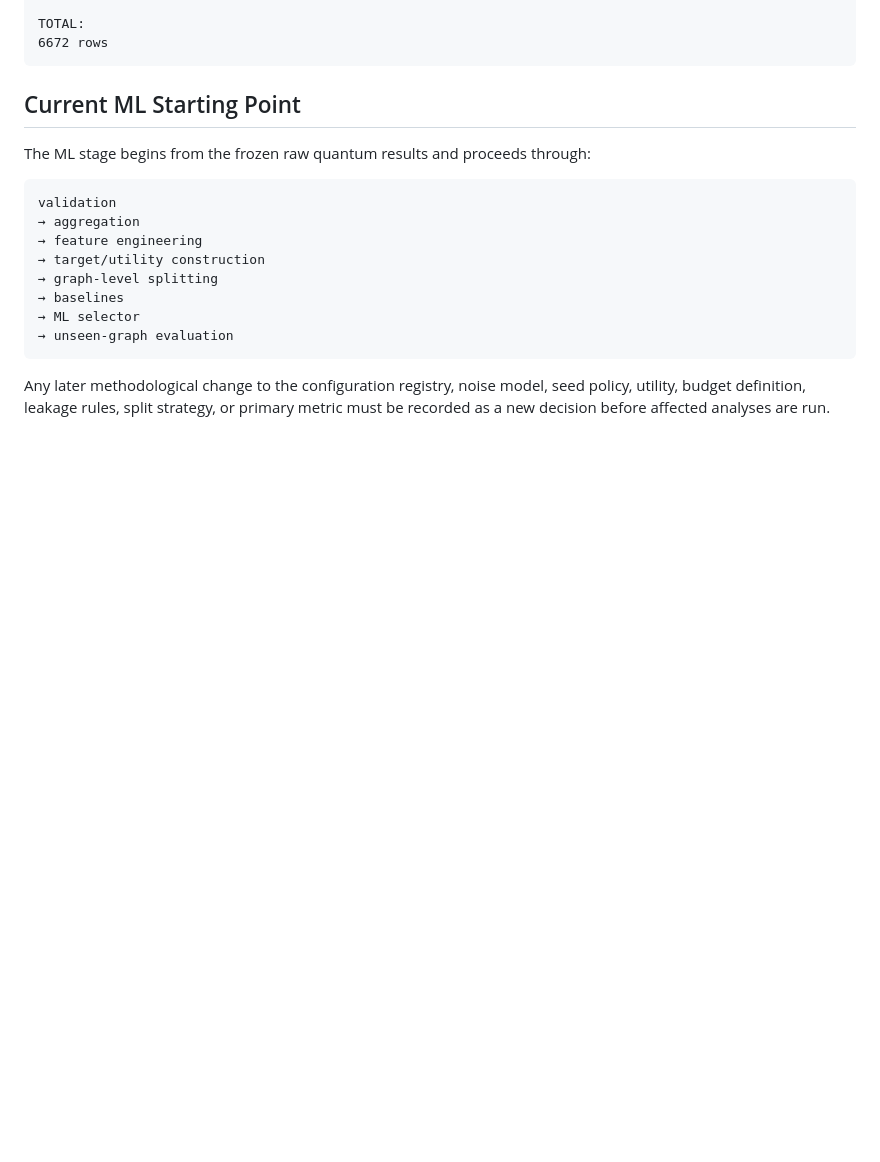
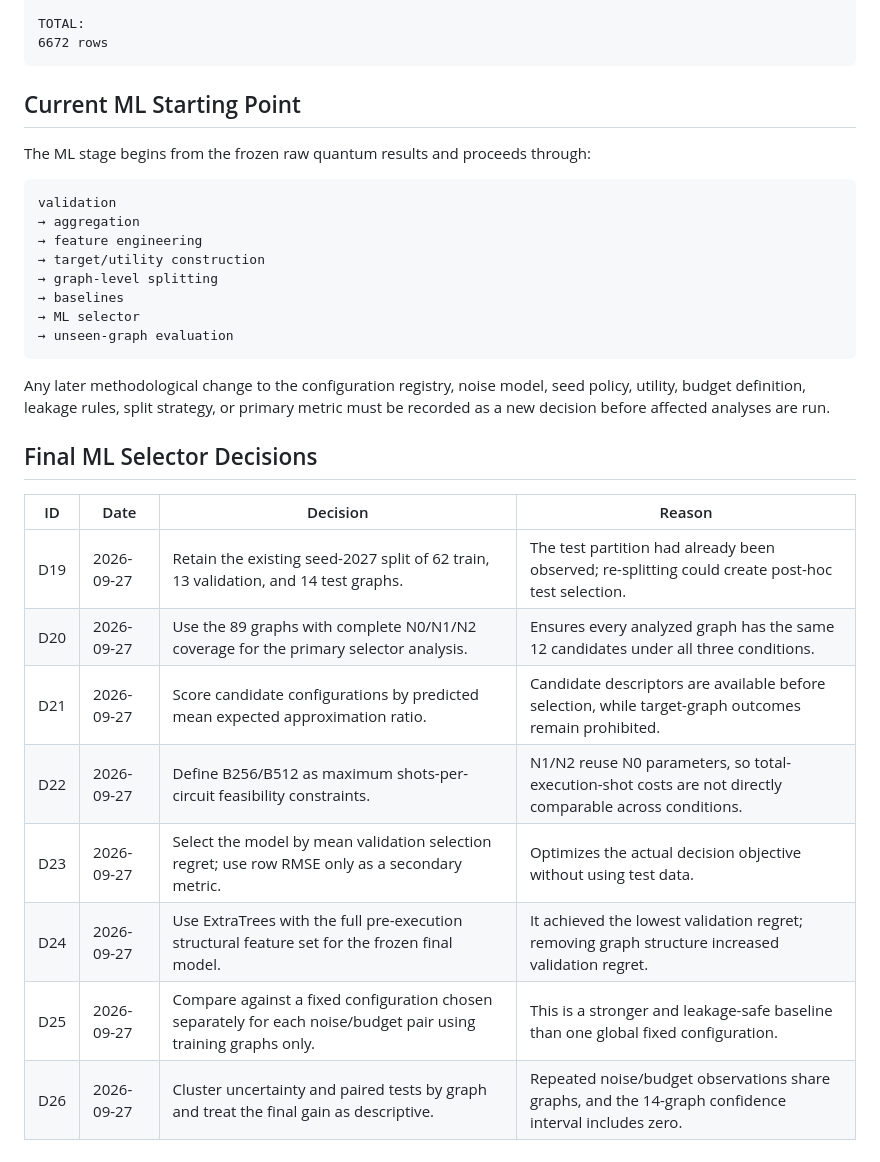
Before and after one commit to Sanjayram3269/QAOA, a Markdown page: DECISIONS.md, the part around the change. Rendered like a GitHub page; blank space fills up the shorter version.

Commit message:
Record final ML selector decisions

````diff
--- a/DECISIONS.md
+++ b/DECISIONS.md
@@ -59,3 +59,17 @@ validation
 ```
 
 Any later methodological change to the configuration registry, noise model, seed policy, utility, budget definition, leakage rules, split strategy, or primary metric must be recorded as a new decision before affected analyses are run.
+
+
+## Final ML Selector Decisions
+
+| ID | Date | Decision | Reason |
+|---|---|---|---|
+| D19 | 2026-09-27 | Retain the existing seed-2027 split of 62 train, 13 validation, and 14 test graphs. | The test partition had already been observed; re-splitting could create post-hoc test selection. |
+| D20 | 2026-09-27 | Use the 89 graphs with complete N0/N1/N2 coverage for the primary selector analysis. | Ensures every analyzed graph has the same 12 candidates under all three conditions. |
+| D21 | 2026-09-27 | Score candidate configurations by predicted mean expected approximation ratio. | Candidate descriptors are available before selection, while target-graph outcomes remain prohibited. |
+| D22 | 2026-09-27 | Define B256/B512 as maximum shots-per-circuit feasibility constraints. | N1/N2 reuse N0 parameters, so total-execution-shot costs are not directly comparable across conditions. |
+| D23 | 2026-09-27 | Select the model by mean validation selection regret; use row RMSE only as a secondary metric. | Optimizes the actual decision objective without using test data. |
+| D24 | 2026-09-27 | Use ExtraTrees with the full pre-execution structural feature set for the frozen final model. | It achieved the lowest validation regret; removing graph structure increased validation regret. |
+| D25 | 2026-09-27 | Compare against a fixed configuration chosen separately for each noise/budget pair using training graphs only. | This is a stronger and leakage-safe baseline than one global fixed configuration. |
+| D26 | 2026-09-27 | Cluster uncertainty and paired tests by graph and treat the final gain as descriptive. | Repeated noise/budget observations share graphs, and the 14-graph confidence interval includes zero. |
````
